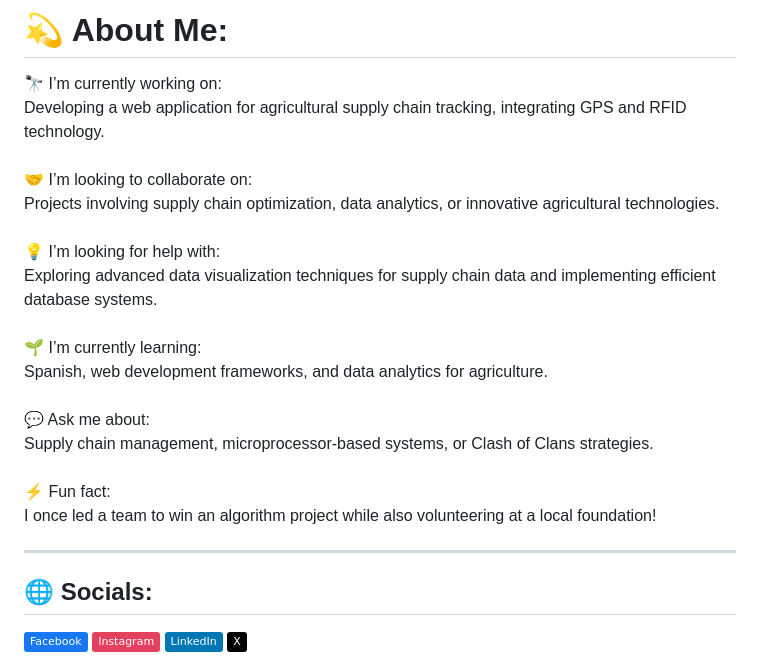
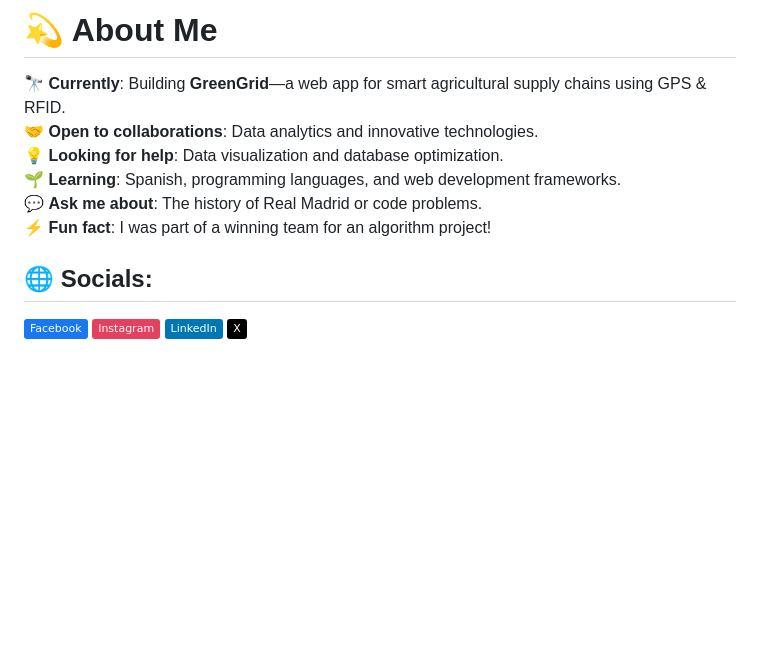
Before and after one commit to iriyasat/iriyasat, a Markdown page: README.md, the part around the change. Rendered like a GitHub page; badges without logos; blank space fills up the shorter version.

```diff
--- a/README.md
+++ b/README.md
@@ -1,12 +1,11 @@
-# 💫 About Me:
-🔭 I’m currently working on:<br>Developing a web application for agricultural supply chain tracking, integrating GPS and RFID technology.<br>
-🤝 I’m looking to collaborate on:<br>Projects involving supply chain optimization, data analytics, or innovative agricultural technologies.<br>
-💡 I’m looking for help with:<br>Exploring advanced data visualization techniques for supply chain data and implementing efficient database systems.<br>
-🌱 I’m currently learning:<br>Spanish, web development frameworks, and data analytics for agriculture.<br>
-💬 Ask me about:<br>Supply chain management, microprocessor-based systems, or Clash of Clans strategies.<br>
-⚡ Fun fact:<br>I once led a team to win an algorithm project while also volunteering at a local foundation!
+# 💫 About Me
 
----
+🔭 **Currently**: Building **GreenGrid**—a web app for smart agricultural supply chains using GPS & RFID.
+🤝 **Open to collaborations**: Data analytics and innovative technologies.
+💡 **Looking for help**: Data visualization and database optimization.
+🌱 **Learning**: Spanish, programming languages, and web development frameworks.
+💬 **Ask me about**: The history of Real Madrid or code problems.
+⚡ **Fun fact**: I was part of a winning team for an algorithm project!
 
 ## 🌐 Socials:
 [![Facebook](https://img.shields.io/badge/Facebook-%231877F2.svg?logo=Facebook&logoColor=white)](https://facebook.com/ihriyasat) [![Instagram](https://img.shields.io/badge/Instagram-%23E4405F.svg?logo=Instagram&logoColor=white)](https://instagram.com/iriyasat) [![LinkedIn](https://img.shields.io/badge/LinkedIn-%230077B5.svg?logo=linkedin&logoColor=white)](https://linkedin.com/in/ihriyasat) [![X](https://img.shields.io/badge/X-black.svg?logo=X&logoColor=white)](https://twitter.com/ihriyasat)
```
